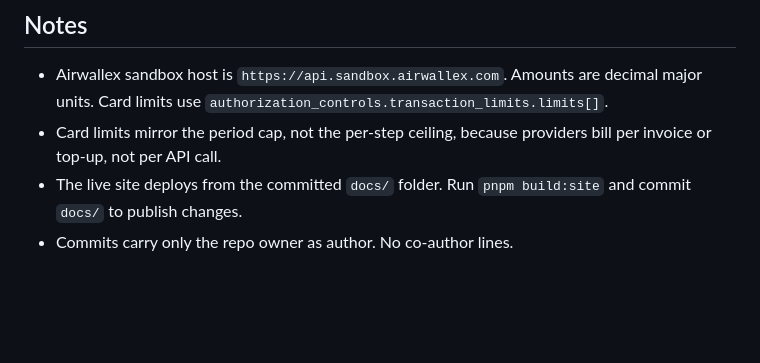
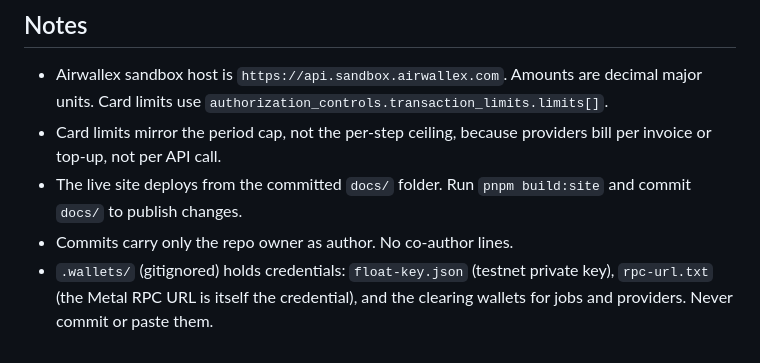
Before and after one commit to fozagtx/ecorouter, a Markdown page: handoff.md, the part around the change. Drawn GitHub-style; blank space fills up the shorter version.

Commit message:
Note which local files are credentials in the handoff

```diff
--- a/handoff.md
+++ b/handoff.md
@@ -124,3 +124,4 @@ OPENROUTER_API_KEY=... ECOROUTER_OPENROUTER_MODELS="openai/gpt-4o-mini,meta-llam
 - Card limits mirror the period cap, not the per-step ceiling, because providers bill per invoice or top-up, not per API call.
 - The live site deploys from the committed `docs/` folder. Run `pnpm build:site` and commit `docs/` to publish changes.
 - Commits carry only the repo owner as author. No co-author lines.
+- `.wallets/` (gitignored) holds credentials: `float-key.json` (testnet private key), `rpc-url.txt` (the Metal RPC URL is itself the credential), and the clearing wallets for jobs and providers. Never commit or paste them.
```
